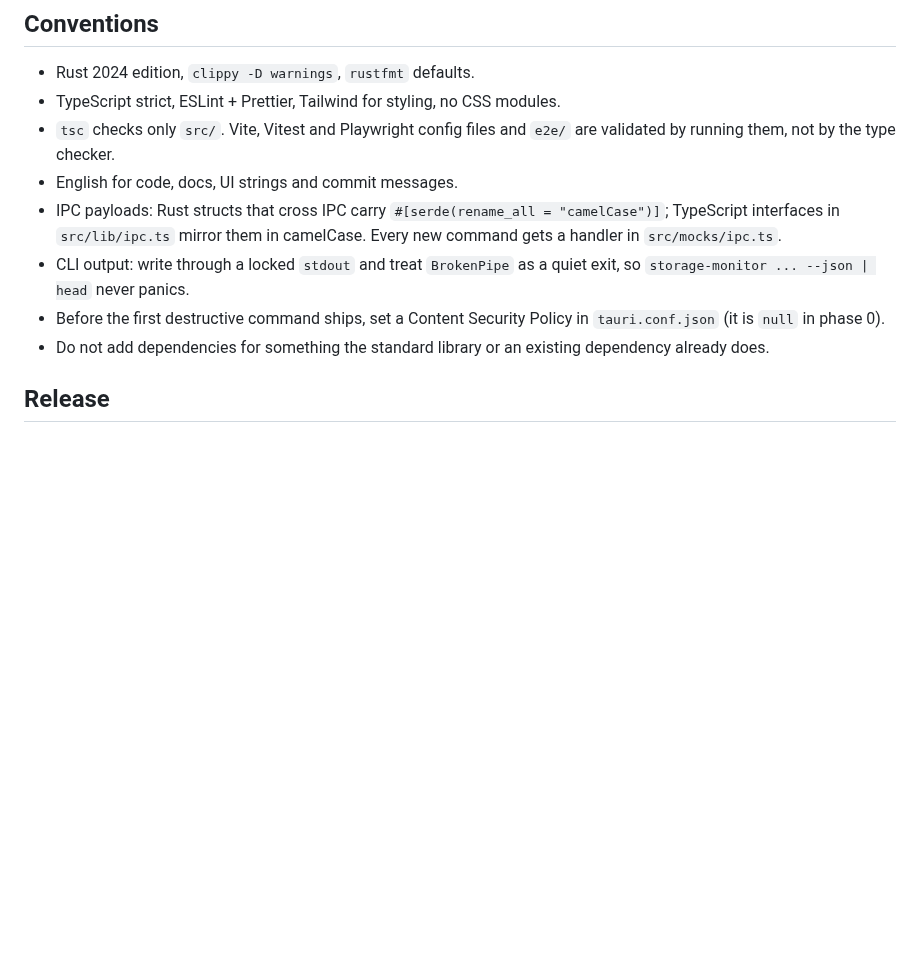
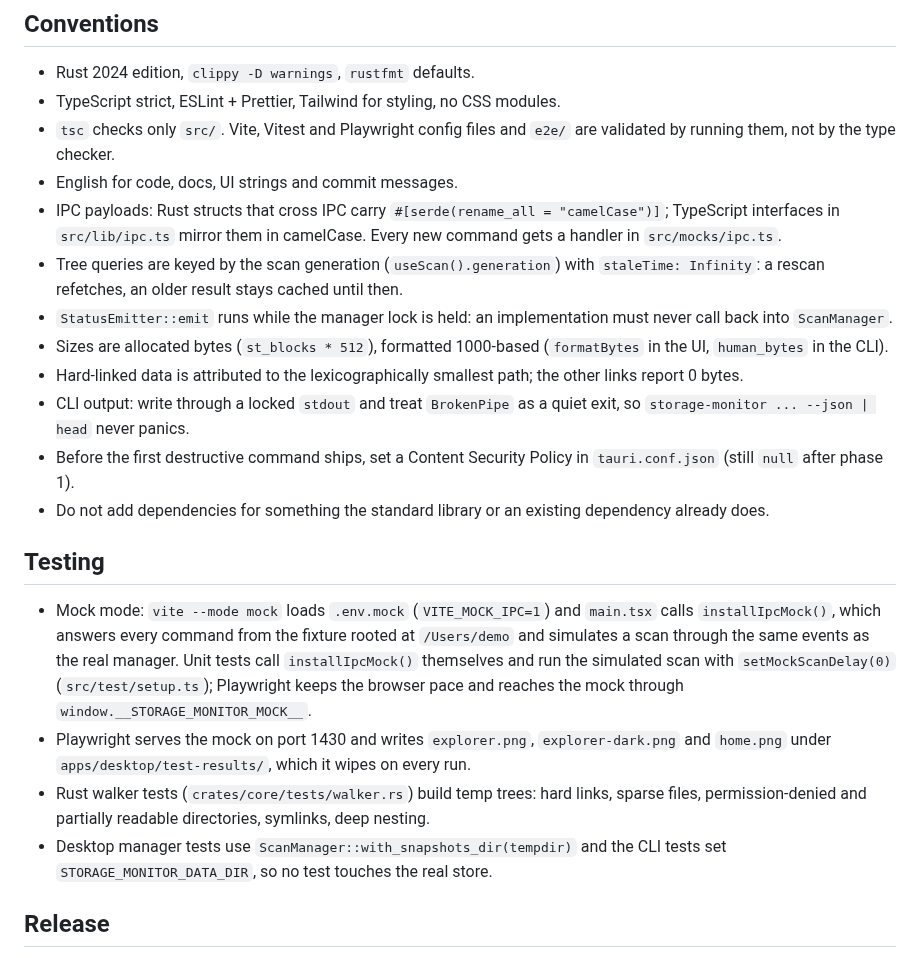
Before and after one commit to vaital3000/storage-monitor, a Markdown page: CLAUDE.md, the part around one of its changes. GitHub-like rendering; blank space fills up the shorter version.

```diff
--- a/CLAUDE.md
+++ b/CLAUDE.md
@@ -77,12 +105,38 @@ One vitest file: `pnpm --filter @storage-monitor/desktop test src/App.test.tsx`.
   `#[serde(rename_all = "camelCase")]`; TypeScript interfaces in
   `src/lib/ipc.ts` mirror them in camelCase. Every new command gets a handler
   in `src/mocks/ipc.ts`.
+- Tree queries are keyed by the scan generation (`useScan().generation`) with
+  `staleTime: Infinity`: a rescan refetches, an older result stays cached until then.
+- `StatusEmitter::emit` runs while the manager lock is held: an implementation
+  must never call back into `ScanManager`.
+- Sizes are allocated bytes (`st_blocks * 512`), formatted 1000-based
+  (`formatBytes` in the UI, `human_bytes` in the CLI).
+- Hard-linked data is attributed to the lexicographically smallest path; the
+  other links report 0 bytes.
 - CLI output: write through a locked `stdout` and treat `BrokenPipe` as a
   quiet exit, so `storage-monitor ... --json | head` never panics.
 - Before the first destructive command ships, set a Content Security Policy
-  in `tauri.conf.json` (it is `null` in phase 0).
+  in `tauri.conf.json` (still `null` after phase 1).
 - Do not add dependencies for something the standard library or an existing
   dependency already does.
+
+## Testing
+
+- Mock mode: `vite --mode mock` loads `.env.mock` (`VITE_MOCK_IPC=1`) and
+  `main.tsx` calls `installIpcMock()`, which answers every command from the
+  fixture rooted at `/Users/demo` and simulates a scan through the same events as
+  the real manager. Unit tests call `installIpcMock()` themselves and run the
+  simulated scan with `setMockScanDelay(0)` (`src/test/setup.ts`); Playwright
+  keeps the browser pace and reaches the mock through
+  `window.__STORAGE_MONITOR_MOCK__`.
+- Playwright serves the mock on port 1430 and writes `explorer.png`,
+  `explorer-dark.png` and `home.png` under `apps/desktop/test-results/`, which
+  it wipes on every run.
+- Rust walker tests (`crates/core/tests/walker.rs`) build temp trees: hard
+  links, sparse files, permission-denied and partially readable directories,
+  symlinks, deep nesting.
+- Desktop manager tests use `ScanManager::with_snapshots_dir(tempdir)` and the
+  CLI tests set `STORAGE_MONITOR_DATA_DIR`, so no test touches the real store.
 
 ## Release
 
```
Also changed, not shown: other parts of CLAUDE.md (+33 -5 lines), README.md (+34 -2 lines), docs/adr/0004-snapshot-format.md (added, +50 -0 lines), docs/plans/2026-09-17-storage-monitor-design.md (+1 -1 lines), docs/images/explorer.png (added).
